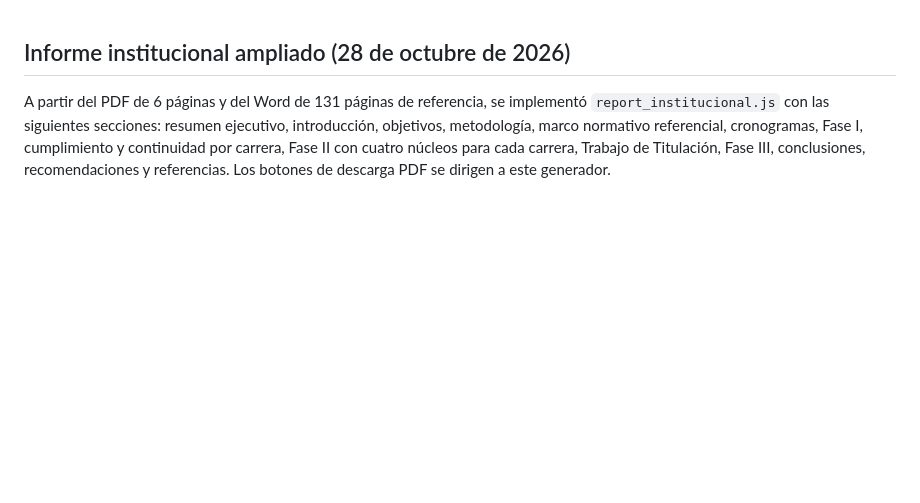
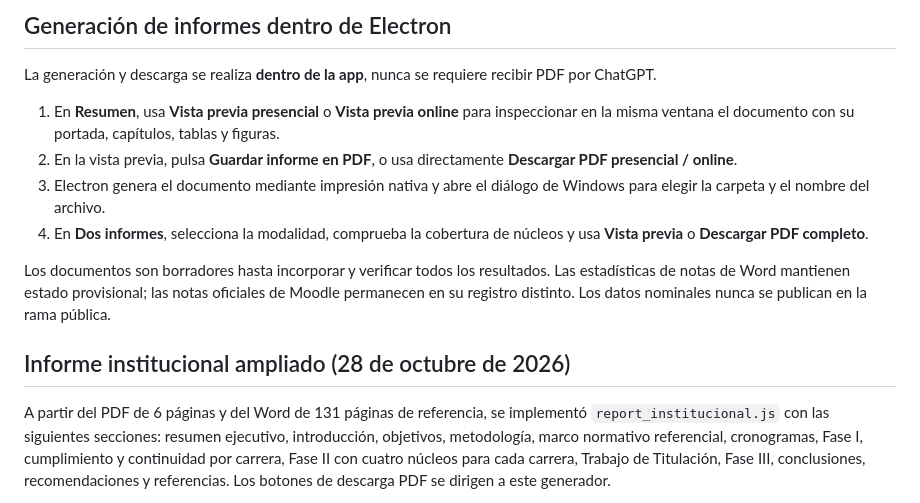
Before and after one commit to jeffer91/Informetit, a Markdown page: README.md, the part around the change. Drawn GitHub-style; blank space fills up the shorter version.

Commit message:
docs: explain in-app report preview and Windows PDF export workflow

```diff
--- a/README.md
+++ b/README.md
@@ -1,3 +1,14 @@
+## Generación de informes dentro de Electron
+
+La generación y descarga se realiza **dentro de la app**, nunca se requiere recibir PDF por ChatGPT.
+
+1. En **Resumen**, usa **Vista previa presencial** o **Vista previa online** para inspeccionar en la misma ventana el documento con su portada, capítulos, tablas y figuras.
+2. En la vista previa, pulsa **Guardar informe en PDF**, o usa directamente **Descargar PDF presencial / online**.
+3. Electron genera el documento mediante impresión nativa y abre el diálogo de Windows para elegir la carpeta y el nombre del archivo.
+4. En **Dos informes**, selecciona la modalidad, comprueba la cobertura de núcleos y usa **Vista previa** o **Descargar PDF completo**.
+
+Los documentos son borradores hasta incorporar y verificar todos los resultados. Las estadísticas de notas de Word mantienen estado provisional; las notas oficiales de Moodle permanecen en su registro distinto. Los datos nominales nunca se publican en la rama pública.
+
 ## Informe institucional ampliado (28 de octubre de 2026)
 
 A partir del PDF de 6 páginas y del Word de 131 páginas de referencia, se implementó `report_institucional.js` con las siguientes secciones: resumen ejecutivo, introducción, objetivos, metodología, marco normativo referencial, cronogramas, Fase I, cumplimiento y continuidad por carrera, Fase II con cuatro núcleos para cada carrera, Trabajo de Titulación, Fase III, conclusiones, recomendaciones y referencias. Los botones de descarga PDF se dirigen a este generador.
```
